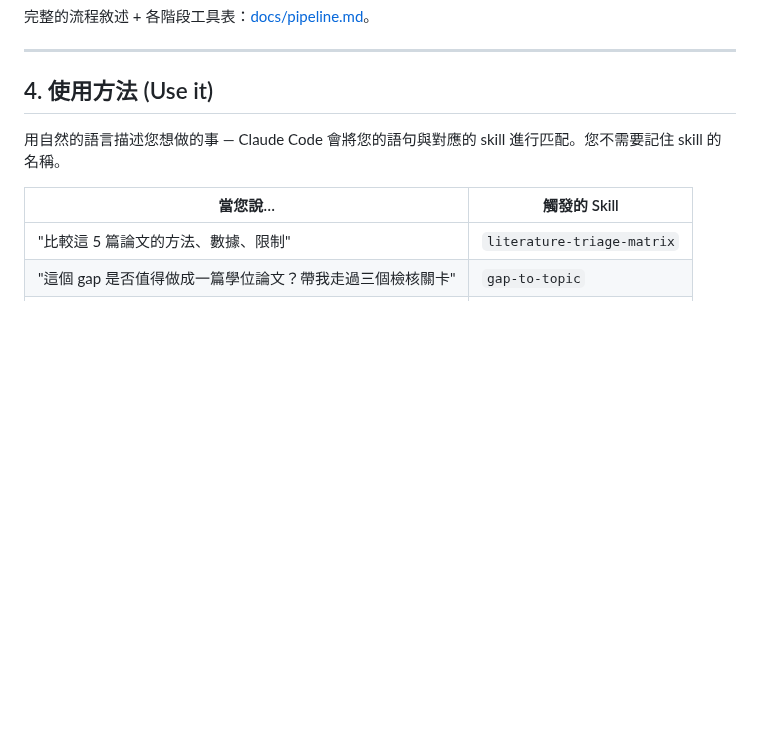
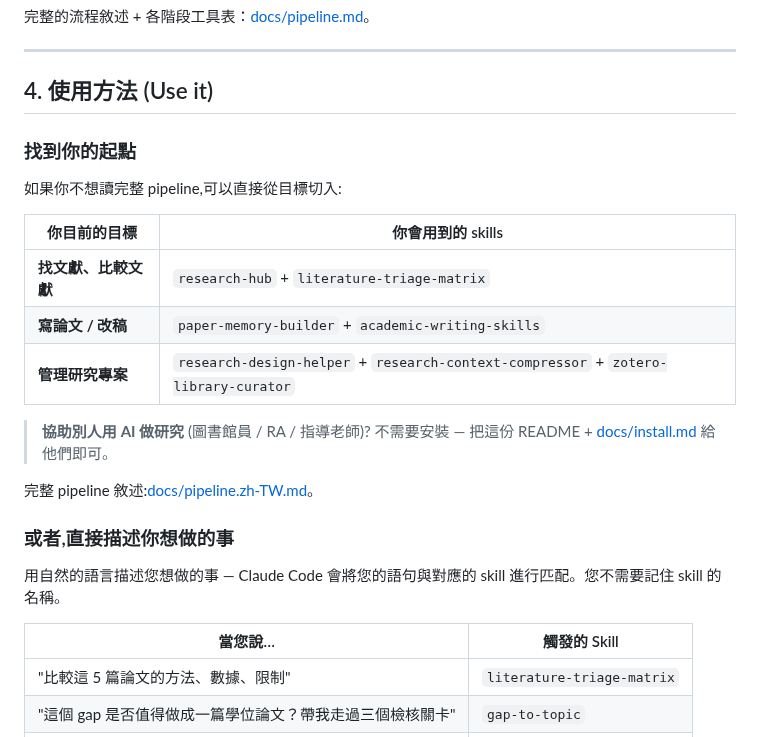
Before and after one commit to WenyuChiou/ai-research-skills, a Markdown page: README.zh-TW.md, the part around the change. Rendered like a GitHub page; blank space fills up the shorter version.

```diff
--- a/README.zh-TW.md
+++ b/README.zh-TW.md
@@ -178,6 +178,23 @@ catalog 層級的 `CHANGELOG.md`。
 
 ## 4. 使用方法 (Use it)
 
+### 找到你的起點
+
+如果你不想讀完整 pipeline,可以直接從目標切入:
+
+| 你目前的目標 | 你會用到的 skills |
+|---|---|
+| **找文獻、比較文獻** | `research-hub` + `literature-triage-matrix` |
+| **寫論文 / 改稿** | `paper-memory-builder` + `academic-writing-skills` |
+| **管理研究專案** | `research-design-helper` + `research-context-compressor` + `zotero-library-curator` |
+
+> **協助別人用 AI 做研究** (圖書館員 / RA / 指導老師)?
+> 不需要安裝 — 把這份 README + [docs/install.md](docs/install.md) 給他們即可。
+
+完整 pipeline 敘述:[docs/pipeline.zh-TW.md](docs/pipeline.zh-TW.md)。
+
+### 或者,直接描述你想做的事
+
 用自然的語言描述您想做的事 — Claude Code 會將您的語句與對應的 skill 進行匹配。您不需要記住 skill 的名稱。
 
 | 當您說… | 觸發的 Skill |
```
Also changed, not shown: README.md (+17 -1 lines).
